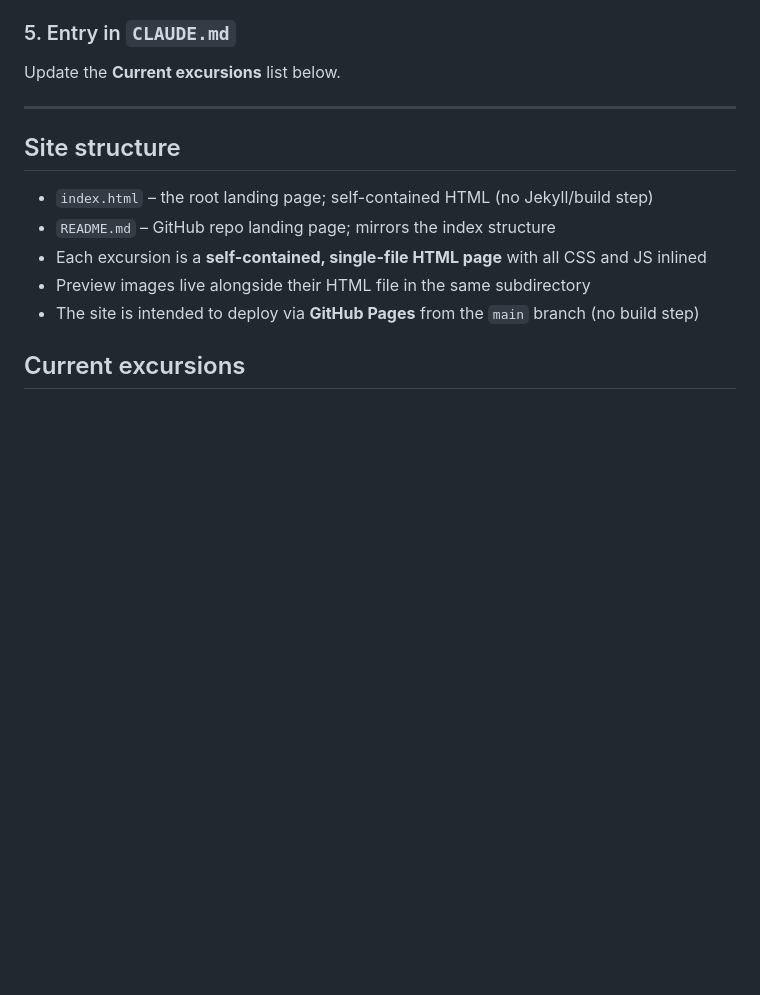
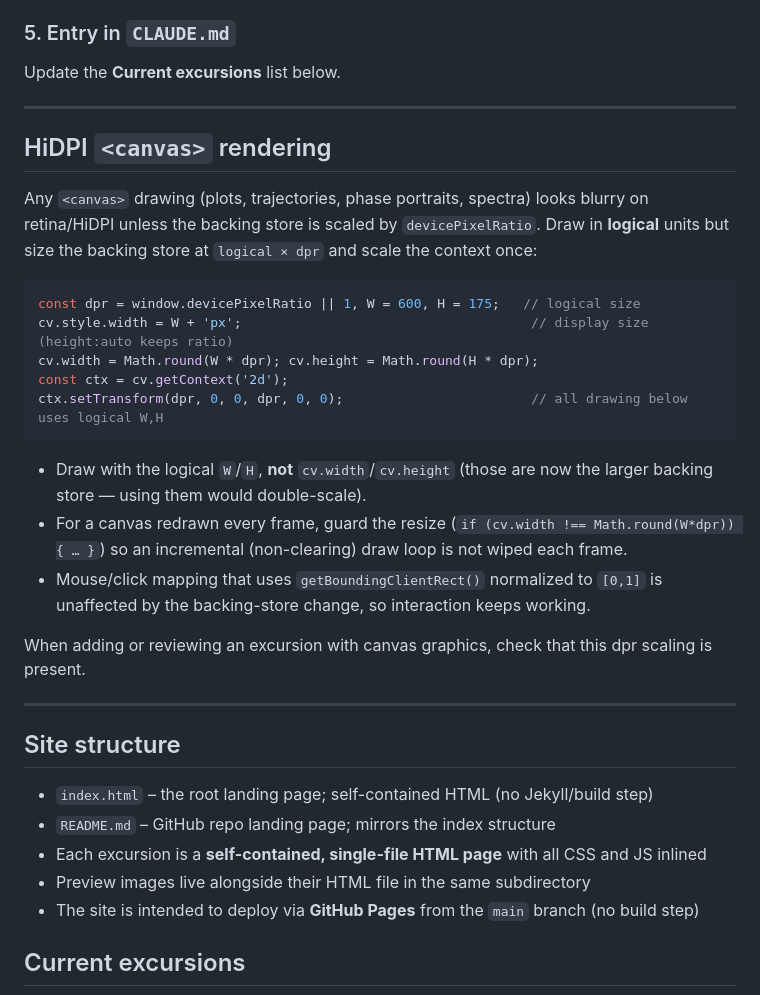
Before and after one commit to tpavlic/research_sandbox, a Markdown page: CLAUDE.md, the part around one of its changes. Rendered like a GitHub page; blank space fills up the shorter version.

````diff
--- a/CLAUDE.md
+++ b/CLAUDE.md
@@ -120,6 +152,31 @@ Add a row to the appropriate table under `## Contents`.
 ### 5. Entry in `CLAUDE.md`
 
 Update the **Current excursions** list below.
+
+---
+
+## HiDPI `<canvas>` rendering
+
+Any `<canvas>` drawing (plots, trajectories, phase portraits, spectra) looks blurry on
+retina/HiDPI unless the backing store is scaled by `devicePixelRatio`. Draw in **logical** units
+but size the backing store at `logical × dpr` and scale the context once:
+
+```js
+const dpr = window.devicePixelRatio || 1, W = 600, H = 175;   // logical size
+cv.style.width = W + 'px';                                     // display size (height:auto keeps ratio)
+cv.width = Math.round(W * dpr); cv.height = Math.round(H * dpr);
+const ctx = cv.getContext('2d');
+ctx.setTransform(dpr, 0, 0, dpr, 0, 0);                        // all drawing below uses logical W,H
+```
+
+- Draw with the logical `W`/`H`, **not** `cv.width`/`cv.height` (those are now the larger backing
+  store — using them would double-scale).
+- For a canvas redrawn every frame, guard the resize (`if (cv.width !== Math.round(W*dpr)) { … }`)
+  so an incremental (non-clearing) draw loop is not wiped each frame.
+- Mouse/click mapping that uses `getBoundingClientRect()` normalized to `[0,1]` is unaffected by
+  the backing-store change, so interaction keeps working.
+
+When adding or reviewing an excursion with canvas graphics, check that this dpr scaling is present.
 
 ---
 
````
Also changed, not shown: other parts of CLAUDE.md (+33 -1 lines).
